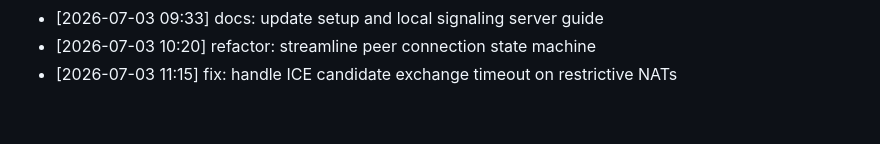
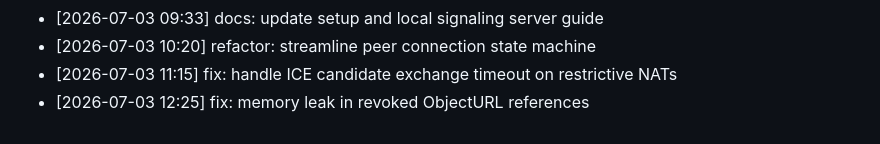
Before and after one commit to innocous06/HyperShare, a Markdown page: CHANGELOG.md, the part around the change. Rendered like a GitHub page.

Commit message:
fix: memory leak in revoked ObjectURL references

```diff
--- a/CHANGELOG.md
+++ b/CHANGELOG.md
@@ -246,3 +246,4 @@
 - [2026-07-03 09:33] docs: update setup and local signaling server guide
 - [2026-07-03 10:20] refactor: streamline peer connection state machine
 - [2026-07-03 11:15] fix: handle ICE candidate exchange timeout on restrictive NATs
+- [2026-07-03 12:25] fix: memory leak in revoked ObjectURL references
```
